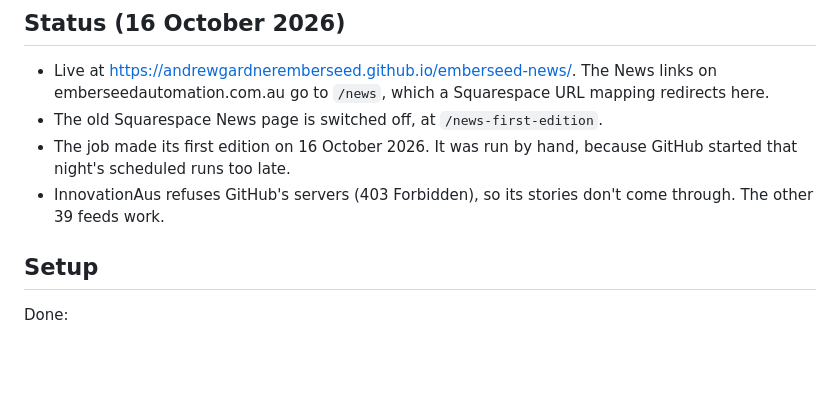
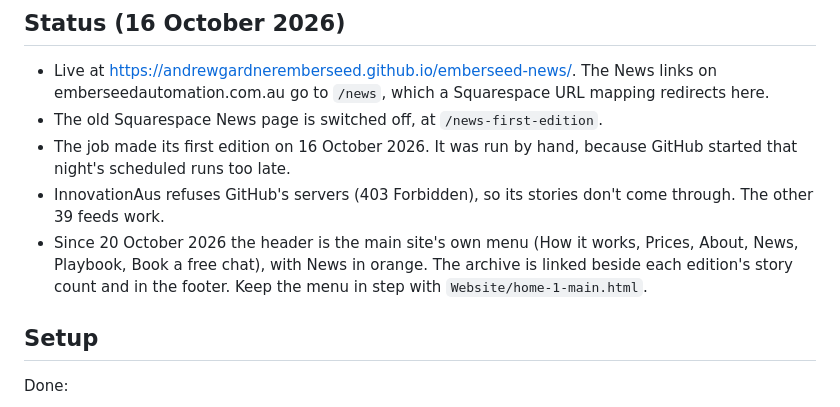
Before and after one commit to AndrewGardnerEmberSeed/emberseed-news, a Markdown page: README.md, the part around the change. GitHub-like rendering; blank space fills up the shorter version.

Commit message:
README: the menu is the main site's
Co-Authored-By: Claude Opus 5.5 <noreply@anthropic.com>

```diff
--- a/README.md
+++ b/README.md
@@ -20,6 +20,7 @@ GitHub often starts scheduled jobs late (on 15 October, by four hours) or skips
 - The old Squarespace News page is switched off, at `/news-first-edition`.
 - The job made its first edition on 16 October 2026. It was run by hand, because GitHub started that night's scheduled runs too late.
 - InnovationAus refuses GitHub's servers (403 Forbidden), so its stories don't come through. The other 39 feeds work.
+- Since 20 October 2026 the header is the main site's own menu (How it works, Prices, About, News, Playbook, Book a free chat), with News in orange. The archive is linked beside each edition's story count and in the footer. Keep the menu in step with `Website/home-1-main.html`.
 
 ## Setup
 
```
